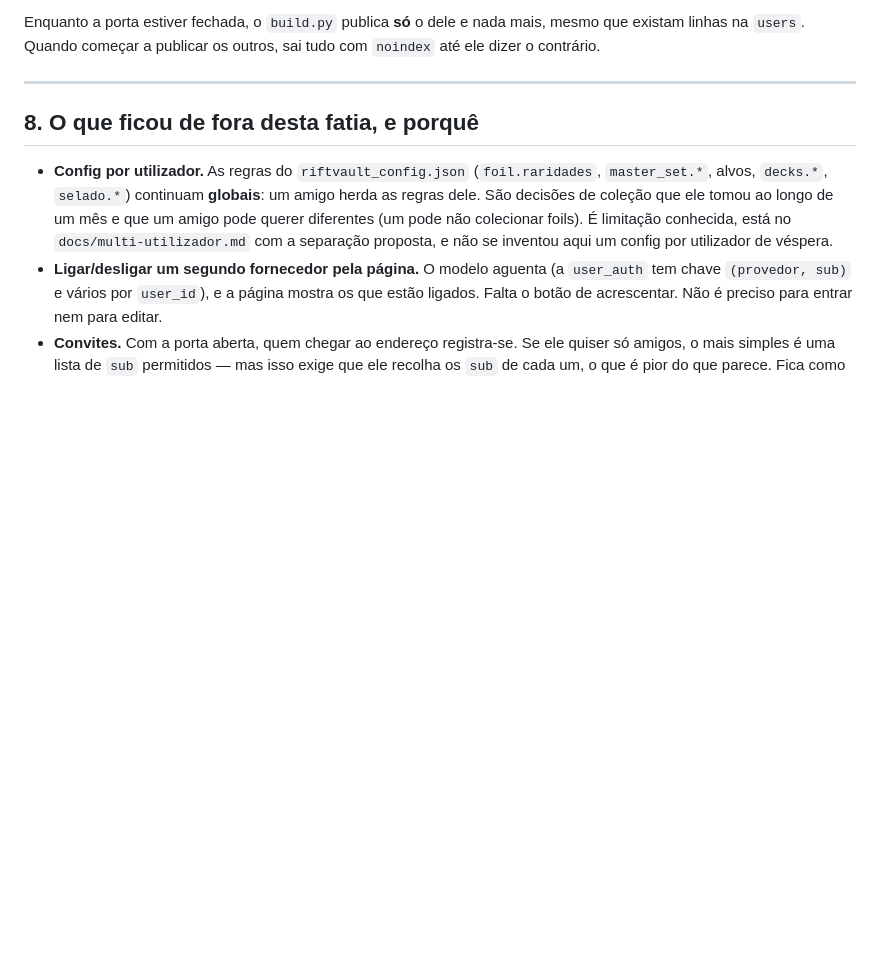
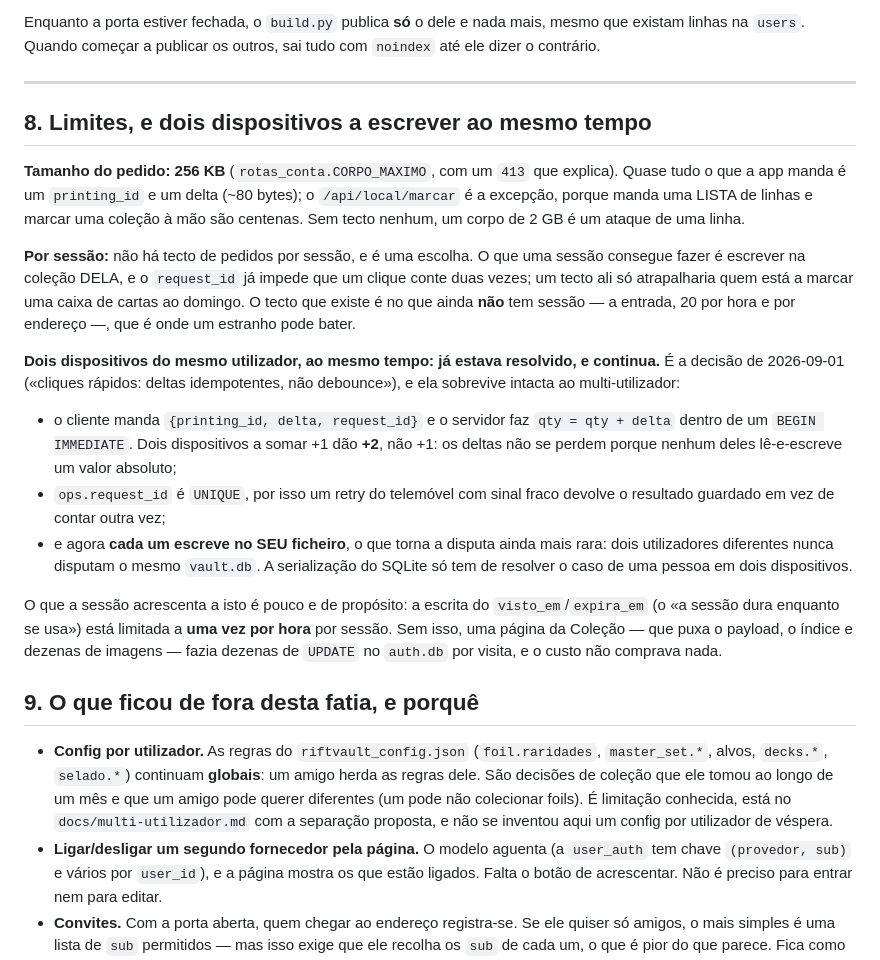
Before and after one commit to Baverone/riftvault, a Markdown page: docs/contas-e-autenticacao.md, the part around the change. Rendered like a GitHub page; blank space fills up the shorter version.

Commit message:
docs: os limites e dois dispositivos a escrever ao mesmo tempo

```diff
--- a/docs/contas-e-autenticacao.md
+++ b/docs/contas-e-autenticacao.md
@@ -261,7 +261,43 @@ sai tudo com `noindex` até ele dizer o contrário.
 
 ---
 
-## 8. O que ficou de fora desta fatia, e porquê
+## 8. Limites, e dois dispositivos a escrever ao mesmo tempo
+
+**Tamanho do pedido: 256 KB** (`rotas_conta.CORPO_MAXIMO`, com um `413` que
+explica). Quase tudo o que a app manda é um `printing_id` e um delta (~80
+bytes); o `/api/local/marcar` é a excepção, porque manda uma LISTA de linhas e
+marcar uma coleção à mão são centenas. Sem tecto nenhum, um corpo de 2 GB é um
+ataque de uma linha.
+
+**Por sessão:** não há tecto de pedidos por sessão, e é uma escolha. O que uma
+sessão consegue fazer é escrever na coleção DELA, e o `request_id` já impede que
+um clique conte duas vezes; um tecto ali só atrapalharia quem está a marcar uma
+caixa de cartas ao domingo. O tecto que existe é no que ainda **não** tem
+sessão — a entrada, 20 por hora e por endereço —, que é onde um estranho pode
+bater.
+
+**Dois dispositivos do mesmo utilizador, ao mesmo tempo: já estava resolvido, e
+continua.** É a decisão de 2026-09-01 («cliques rápidos: deltas idempotentes,
+não debounce»), e ela sobrevive intacta ao multi-utilizador:
+
+- o cliente manda `{printing_id, delta, request_id}` e o servidor faz
+  `qty = qty + delta` dentro de um `BEGIN IMMEDIATE`. Dois dispositivos a somar
+  +1 dão **+2**, não +1: os deltas não se perdem porque nenhum deles lê-e-escreve
+  um valor absoluto;
+- `ops.request_id` é `UNIQUE`, por isso um retry do telemóvel com sinal fraco
+  devolve o resultado guardado em vez de contar outra vez;
+- e agora **cada um escreve no SEU ficheiro**, o que torna a disputa ainda mais
+  rara: dois utilizadores diferentes nunca disputam o mesmo `vault.db`. A
+  serialização do SQLite só tem de resolver o caso de uma pessoa em dois
+  dispositivos.
+
+O que a sessão acrescenta a isto é pouco e de propósito: a escrita do
+`visto_em`/`expira_em` (o «a sessão dura enquanto se usa») está limitada a **uma
+vez por hora** por sessão. Sem isso, uma página da Coleção — que puxa o payload,
+o índice e dezenas de imagens — fazia dezenas de `UPDATE` no `auth.db` por
+visita, e o custo não comprava nada.
+
+## 9. O que ficou de fora desta fatia, e porquê
 
 - **Config por utilizador.** As regras do `riftvault_config.json` (`foil.raridades`,
   `master_set.*`, alvos, `decks.*`, `selado.*`) continuam **globais**: um amigo
```
